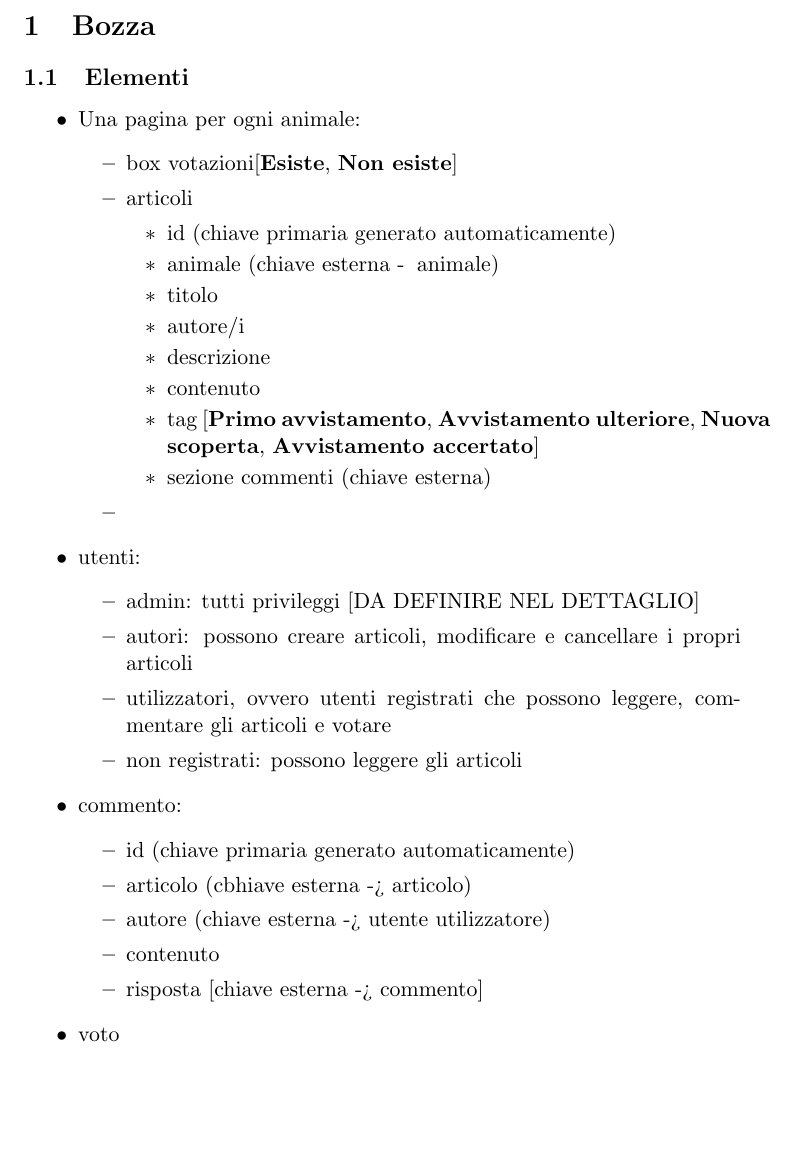
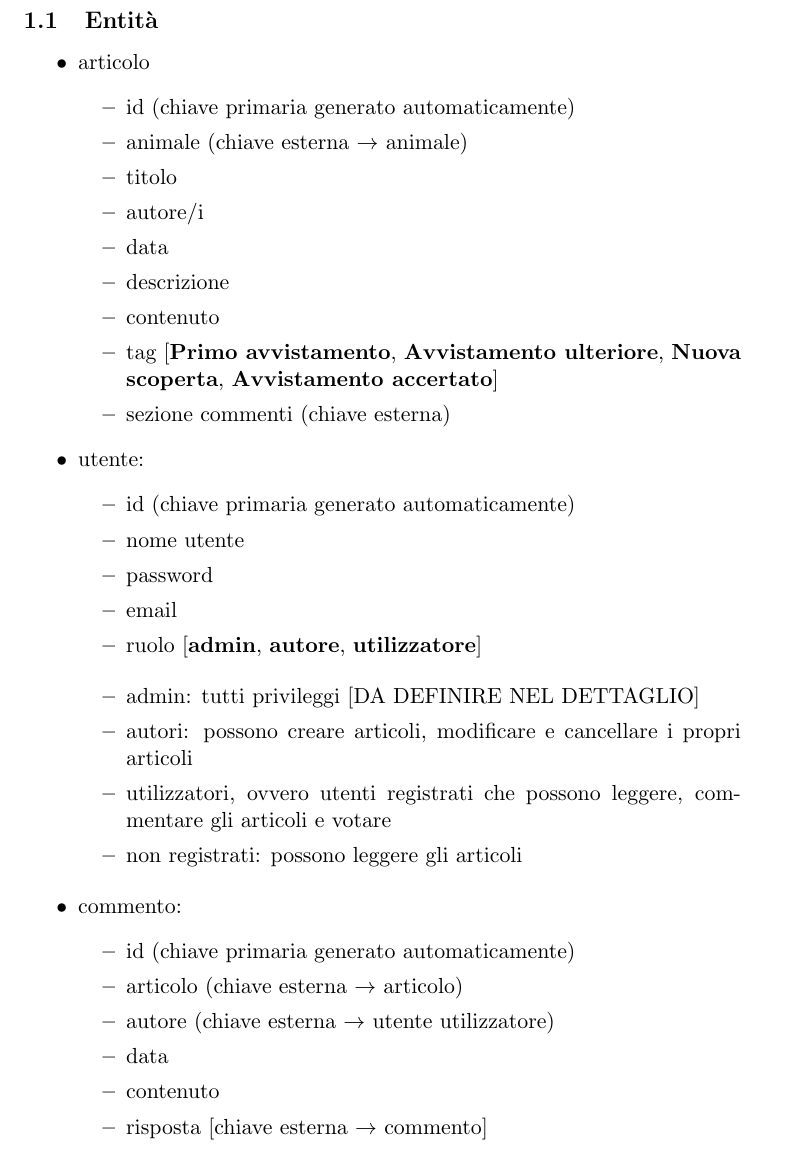
Before and after one commit to FrancescoCeccato2001639/Documenti_TecWeb, a LaTeX document (DOCUMENTAZIONE/template/main.tex, which reads DOCUMENTAZIONE/template/src/sezione1.tex, DOCUMENTAZIONE/template/src/struttura_db.tex): part of page 3 of 4, cut at the place of the change, the shorter picture padded with empty space. Compiled offline with pdfLaTeX.

Commit message:
design db

```diff
--- a/DOCUMENTAZIONE/template/src/sezione1.tex
+++ /dev/null
@@ -1,40 +0,0 @@
-\section{Bozza}
-
-\subsection{Elementi}
-    \begin{itemize}
-        \item Una pagina per ogni animale:
-        \begin{itemize}
-            \item box votazioni[\textbf{Esiste}, \textbf{Non esiste}]
-            \item articoli
-            \begin{itemize}
-                \item id (chiave primaria generato automaticamente)
-                \item animale (chiave esterna -\> animale)
-                \item titolo
-                \item autore/i
-                \item descrizione
-                \item contenuto
-                \item tag [\textbf{Primo avvistamento}, \textbf{Avvistamento ulteriore}, \textbf{Nuova scoperta}, \textbf{Avvistamento accertato}]
-                \item sezione commenti (chiave esterna)
-            \end{itemize}
-            \item
-        \end{itemize}
-
-        \item utenti:
-        \begin{itemize}
-            \item admin: tutti privileggi [DA DEFINIRE NEL DETTAGLIO]
-            \item autori: possono creare articoli, modificare e cancellare i propri articoli
-            \item utilizzatori, ovvero utenti registrati che possono leggere, commentare gli articoli e votare
-            \item non registrati: possono leggere gli articoli
-        \end{itemize}
-
-        \item commento:
-        \begin{itemize}
-            \item id (chiave primaria generato automaticamente)
-            \item articolo (cbhiave esterna -> articolo)
-            \item autore (chiave esterna -> utente utilizzatore)
-            \item contenuto
-            \item risposta [chiave esterna -> commento]
-        \end{itemize}
-
-        \item voto
-        \begin{itemize}
--- /dev/null
+++ b/DOCUMENTAZIONE/template/src/struttura_db.tex
@@ -0,0 +1,42 @@
+\section{Struttura del database}
+
+\subsection{Entità}
+    \begin{itemize}
+        \item articolo
+        \begin{itemize}
+            \item id (chiave primaria generato automaticamente)
+            \item animale (chiave esterna $\rightarrow$ animale)
+            \item titolo
+            \item autore/i
+            \item data
+            \item descrizione
+            \item contenuto
+            \item tag [\textbf{Primo avvistamento}, \textbf{Avvistamento ulteriore}, \textbf{Nuova scoperta}, \textbf{Avvistamento accertato}]
+            \item sezione commenti (chiave esterna)
+        \end{itemize}
+
+        \item utente:
+        \begin{itemize}
+            \item id (chiave primaria generato automaticamente)
+            \item nome utente
+            \item password
+            \item email
+            \item ruolo [\textbf{admin}, \textbf{autore}, \textbf{utilizzatore}]
+        \end{itemize}
+
+        \begin{itemize}
+            \item admin: tutti privileggi [DA DEFINIRE NEL DETTAGLIO]
+            \item autori: possono creare articoli, modificare e cancellare i propri articoli
+            \item utilizzatori, ovvero utenti registrati che possono leggere, commentare gli articoli e votare
+            \item non registrati: possono leggere gli articoli
+        \end{itemize}
+
+        \item commento:
+        \begin{itemize}
+            \item id (chiave primaria generato automaticamente)
+            \item articolo (chiave esterna $\rightarrow$ articolo)
+            \item autore (chiave esterna $\rightarrow$ utente utilizzatore)
+            \item data
+            \item contenuto
+            \item risposta [chiave esterna $\rightarrow$ commento]
+        \end{itemize}
```
Also changed, not shown: DOCUMENTAZIONE/template/main.tex (+1 -1 lines), DOCUMENTAZIONE/template/main.pdf, DOCUMENTAZIONE/template/src/sezione1.tex (12 more changed lines), DOCUMENTAZIONE/template/src/struttura_db.tex (15 more changed lines), 6 other files.
